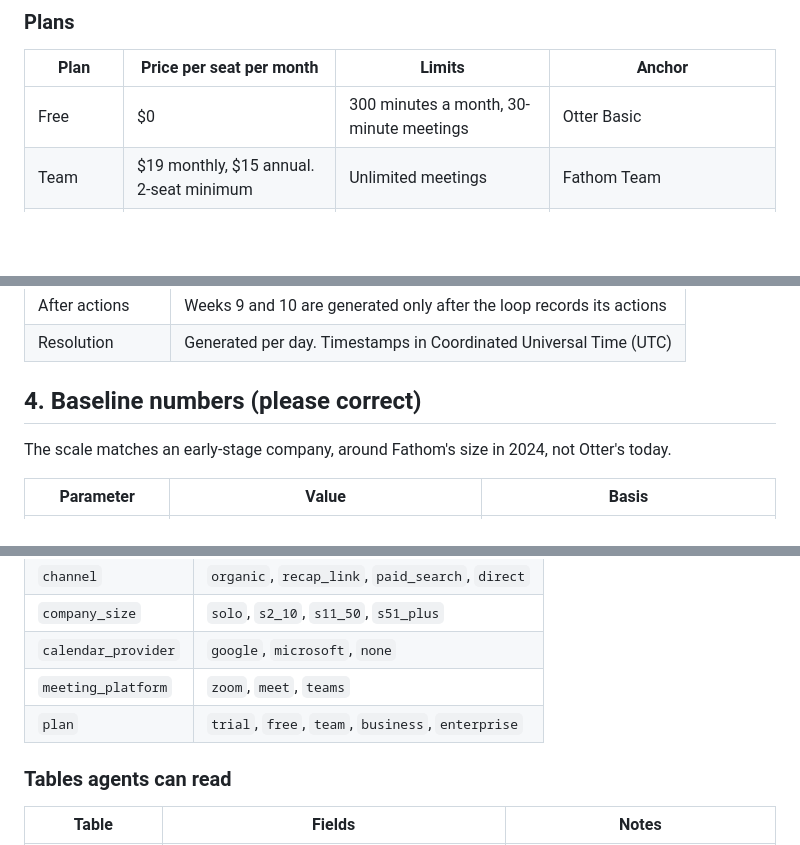
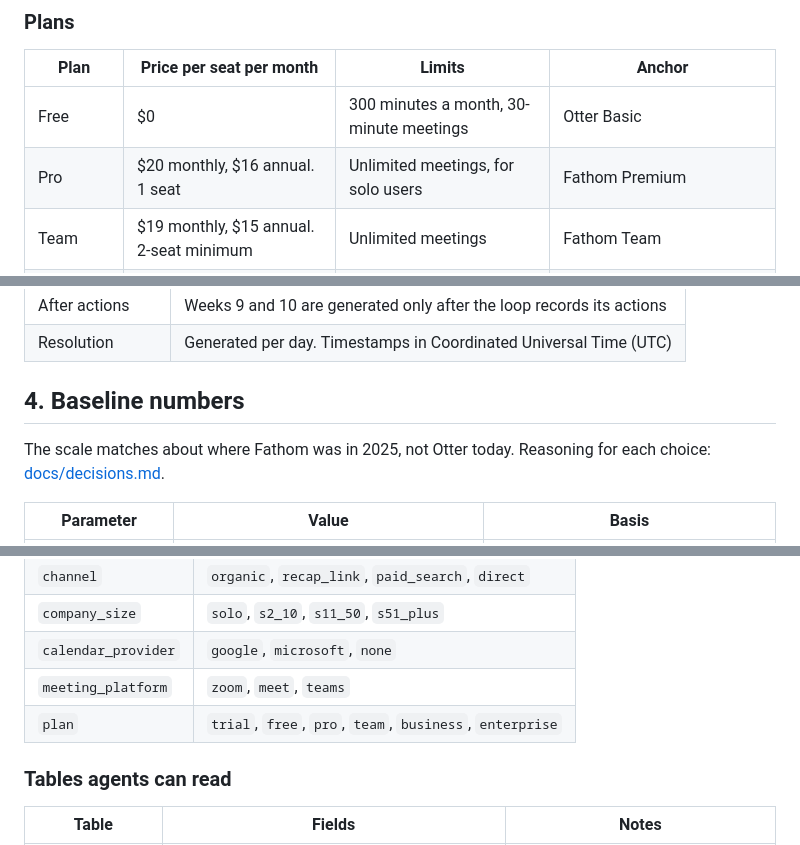
Before and after one commit to Azmuirr/factory-of-one, a Markdown page: sandbox/SPEC.md, 3 parts joined by grey strips. GitHub-like rendering; blank space fills up the shorter version.

```diff
--- a/sandbox/SPEC.md
+++ b/sandbox/SPEC.md
@@ -20,6 +20,7 @@ Status: draft for review. No generator code exists yet.
 | Plan | Price per seat per month | Limits | Anchor |
 |---|---|---|---|
 | Free | $0 | 300 minutes a month, 30-minute meetings | Otter Basic |
+| Pro | $20 monthly, $16 annual. 1 seat | Unlimited meetings, for solo users | Fathom Premium |
 | Team | $19 monthly, $15 annual. 2-seat minimum | Unlimited meetings | Fathom Team |
 | Business | $30 monthly, $24 annual | Adds CRM sync, admin analytics | Between Otter Business and Fathom Business |
 | Enterprise | Custom | Single sign-on (SSO), sales-led | Both |
@@ -45,9 +46,9 @@ Status: draft for review. No generator code exists yet.
 | After actions | Weeks 9 and 10 are generated only after the loop records its actions |
 | Resolution | Generated per day. Timestamps in Coordinated Universal Time (UTC) |
 
-## 4. Baseline numbers (please correct)
+## 4. Baseline numbers
 
-The scale matches an early-stage company, around Fathom's size in 2024, not Otter's today.
+The scale matches about where Fathom was in 2025, not Otter today. Reasoning for each choice: [docs/decisions.md](../docs/decisions.md).
 
 | Parameter | Value | Basis |
 |---|---|---|
@@ -105,7 +106,7 @@ Every action is written to `actions` with a timestamp.
 | `company_size` | `solo`, `s2_10`, `s11_50`, `s51_plus` |
 | `calendar_provider` | `google`, `microsoft`, `none` |
 | `meeting_platform` | `zoom`, `meet`, `teams` |
-| `plan` | `trial`, `free`, `team`, `business`, `enterprise` |
+| `plan` | `trial`, `free`, `pro`, `team`, `business`, `enterprise` |
 
 ### Tables agents can read
 
```
Also changed, not shown: other parts of sandbox/SPEC.md (+8 -10 lines), docs/decisions.md (added, +65 -0 lines).
